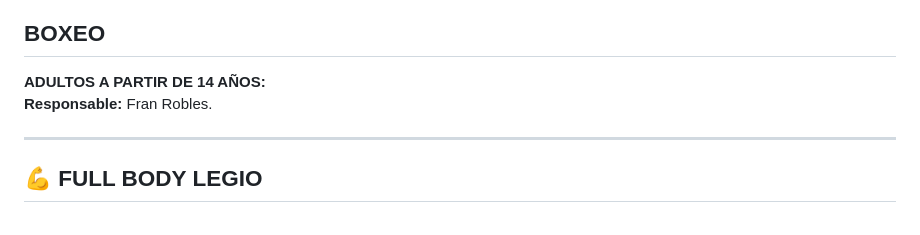
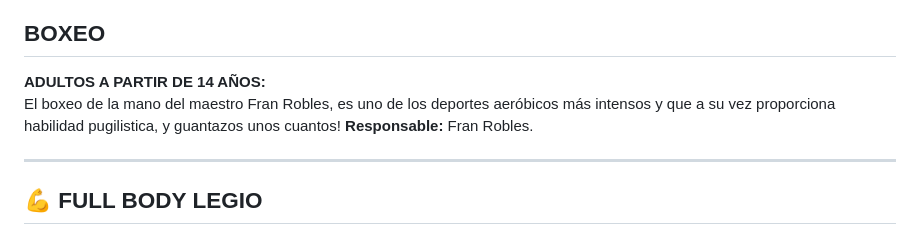
Before and after one commit to javivi21/legio-chatbot, a Markdown page: conocimiento_legio_legitimo_completo.md, the part around the change. Drawn GitHub-style.

```diff
--- a/conocimiento_legio_legitimo_completo.md
+++ b/conocimiento_legio_legitimo_completo.md
@@ -173,10 +173,9 @@ Posiciones avanzadas y flow drills.
 ---
 ## BOXEO
 **ADULTOS A PARTIR DE 14 AÑOS:**
+El boxeo de la mano del maestro Fran Robles, es uno de los deportes aeróbicos más intensos y
+que a su vez proporciona habilidad pugilistica, y guantazos unos cuantos!
 **Responsable:** Fran Robles.
-
-
-
 
 
 ---
```
